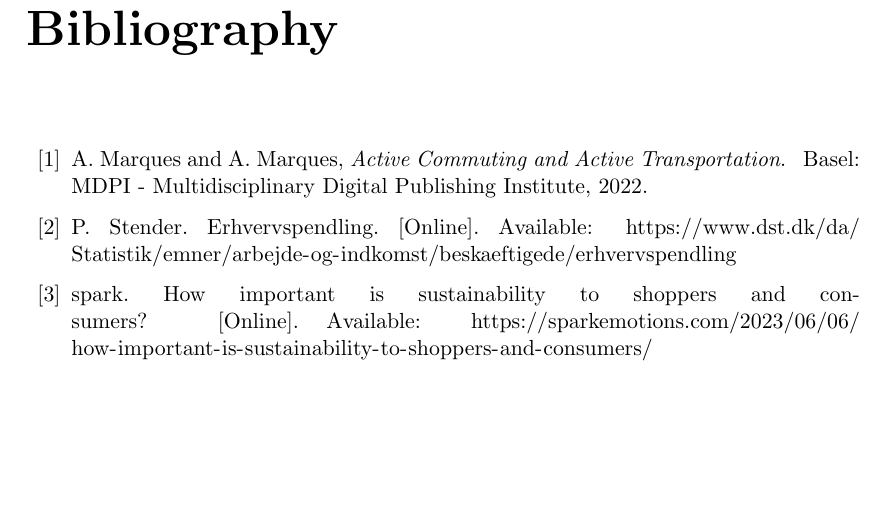
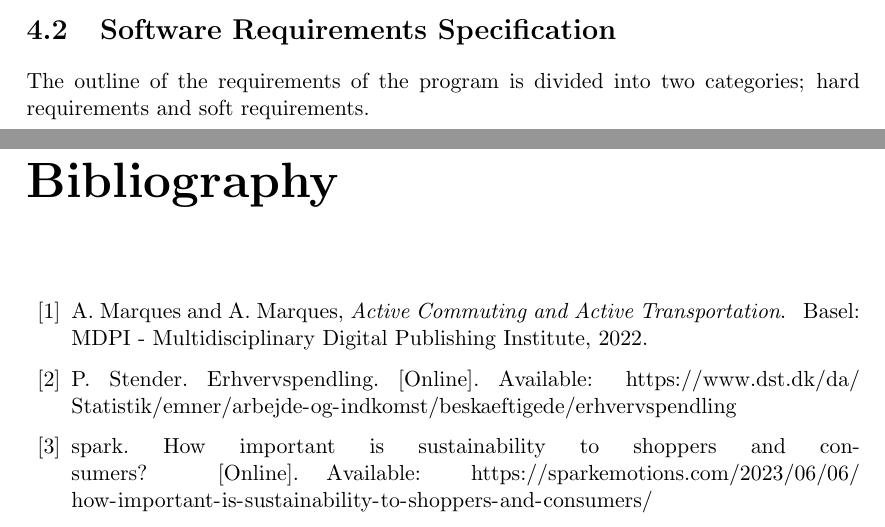
Before and after one commit to audio-engineer/aau-p1-article, a LaTeX document (src/main.tex, which reads src/problem-solution/srs.tex): part of page 39 of 40 before the commit and two parts of pages 38 and 39 of 40 after it, the two joined at a grey line, cut at the place of the change, the shorter picture padded with empty space. Compiled offline with pdfLaTeX.

Commit message:
Added srs.tex

```diff
--- /dev/null
+++ b/src/problem-solution/srs.tex
@@ -0,0 +1,5 @@
+% textidote: ignore begin
+\section{Software Requirements Specification}
+% textidote: ignore end
+
+The outline of the requirements of the program is divided into two categories; hard requirements and soft requirements.
```
Also changed, not shown: src/problem-solution/problem-solution.tex (+1 -0 lines).
